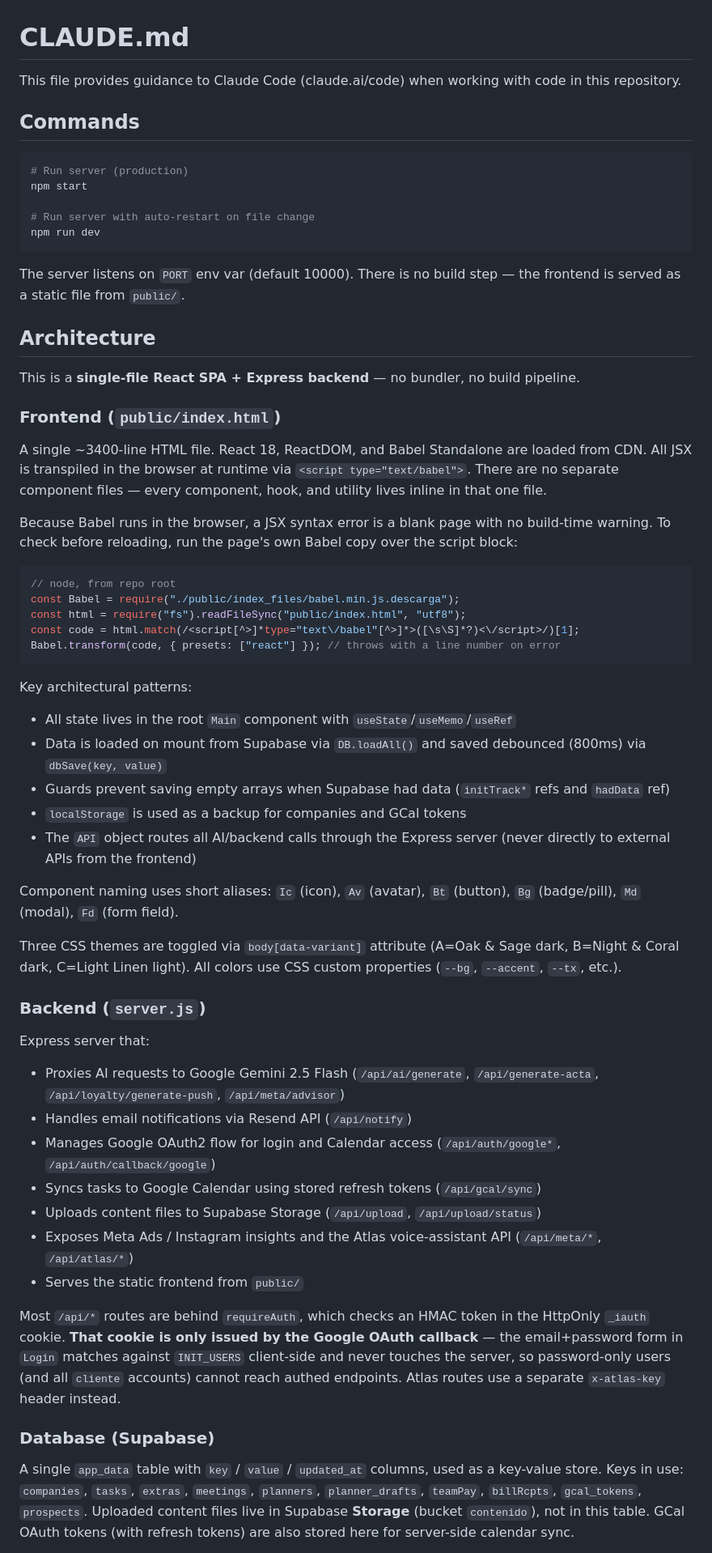
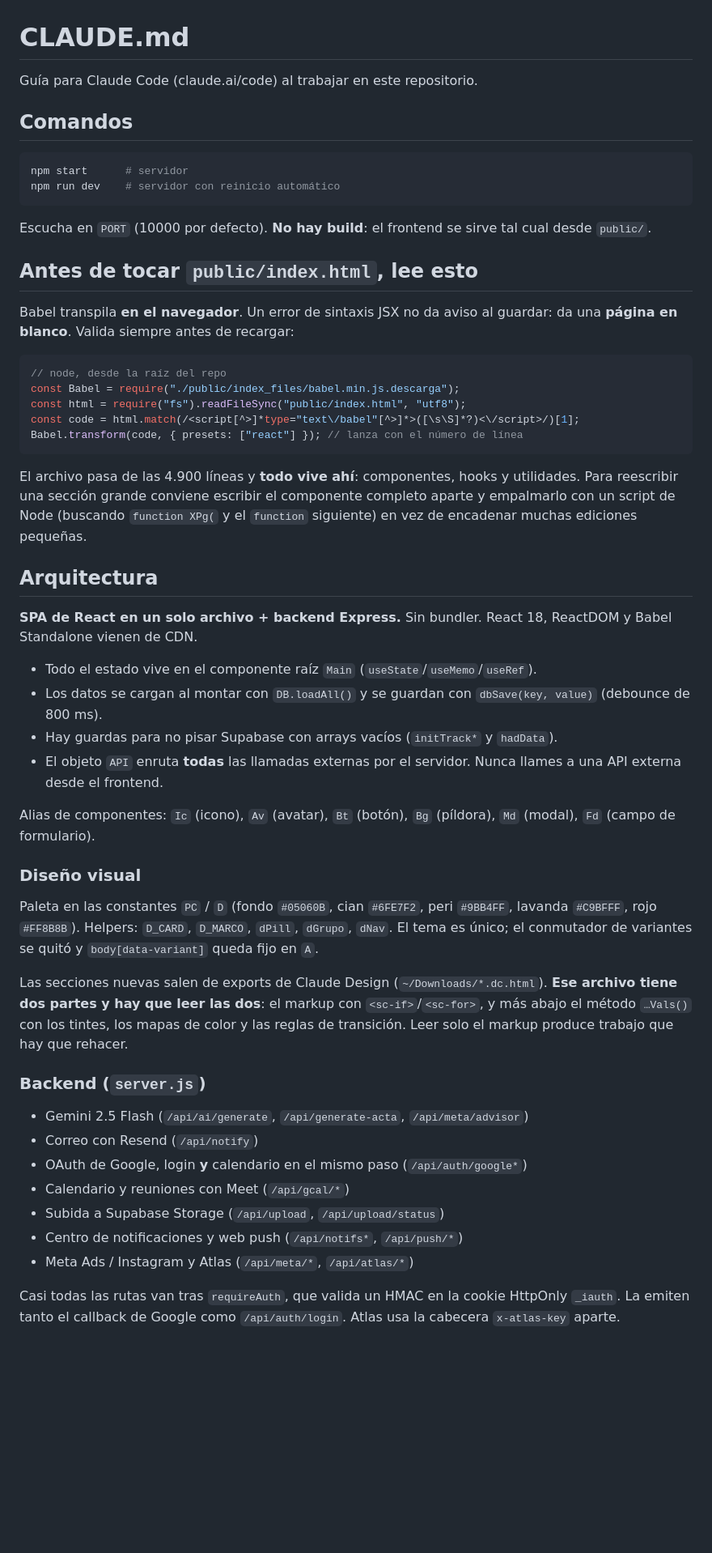
Before and after one commit to josevergara1999/App-Equipo-Inmersia-beta-0.01, a Markdown page: CLAUDE.md, the part around one of its changes. Shown at 81% size. GitHub-like rendering; blank space fills up the shorter version.

````diff
--- a/CLAUDE.md
+++ b/CLAUDE.md
@@ -1,64 +1,72 @@
 # CLAUDE.md
 
-This file provides guidance to Claude Code (claude.ai/code) when working with code in this repository.
+Guía para Claude Code (claude.ai/code) al trabajar en este repositorio.
 
-## Commands
+## Comandos
 
 ```bash
-# Run server (production)
-npm start
-
-# Run server with auto-restart on file change
-npm run dev
+npm start      # servidor
+npm run dev    # servidor con reinicio automático
 ```
 
-The server listens on `PORT` env var (default 10000). There is no build step — the frontend is served as a static file from `public/`.
+Escucha en `PORT` (10000 por defecto). **No hay build**: el frontend se sirve tal cual desde
+`public/`.
 
-## Architecture
+## Antes de tocar `public/index.html`, lee esto
 
-This is a **single-file React SPA + Express backend** — no bundler, no build pipeline.
-
-### Frontend (`public/index.html`)
-A single ~3400-line HTML file. React 18, ReactDOM, and Babel Standalone are loaded from CDN. All JSX is transpiled in the browser at runtime via `<script type="text/babel">`. There are no separate component files — every component, hook, and utility lives inline in that one file.
-
-Because Babel runs in the browser, a JSX syntax error is a blank page with no build-time
-warning. To check before reloading, run the page's own Babel copy over the script block:
+Babel transpila **en el navegador**. Un error de sintaxis JSX no da aviso al guardar: da una
+**página en blanco**. Valida siempre antes de recargar:
 
 ```js
-// node, from repo root
+// node, desde la raíz del repo
 const Babel = require("./public/index_files/babel.min.js.descarga");
 const html = require("fs").readFileSync("public/index.html", "utf8");
 const code = html.match(/<script[^>]*type="text\/babel"[^>]*>([\s\S]*?)<\/script>/)[1];
-Babel.transform(code, { presets: ["react"] }); // throws with a line number on error
+Babel.transform(code, { presets: ["react"] }); // lanza con el número de línea
 ```
 
-Key architectural patterns:
-- All state lives in the root `Main` component with `useState`/`useMemo`/`useRef`
-- Data is loaded on mount from Supabase via `DB.loadAll()` and saved debounced (800ms) via `dbSave(key, value)`
-- Guards prevent saving empty arrays when Supabase had data (`initTrack*` refs and `hadData` ref)
-- `localStorage` is used as a backup for companies and GCal tokens
-- The `API` object routes all AI/backend calls through the Express server (never directly to external APIs from the frontend)
+El archivo pasa de las 4.900 líneas y **todo vive ahí**: componentes, hooks y utilidades. Para
+reescribir una sección grande conviene escribir el componente completo aparte y empalmarlo con
+un script de Node (buscando `function XPg(` y el `function` siguiente) en vez de encadenar
+muchas ediciones pequeñas.
 
-Component naming uses short aliases: `Ic` (icon), `Av` (avatar), `Bt` (button), `Bg` (badge/pill), `Md` (modal), `Fd` (form field).
+## Arquitectura
 
-Three CSS themes are toggled via `body[data-variant]` attribute (A=Oak & Sage dark, B=Night & Coral dark, C=Light Linen light). All colors use CSS custom properties (`--bg`, `--accent`, `--tx`, etc.).
+**SPA de React en un solo archivo + backend Express.** Sin bundler. React 18, ReactDOM y Babel
+Standalone vienen de CDN.
+
+- Todo el estado vive en el componente raíz `Main` (`useState`/`useMemo`/`useRef`).
+- Los datos se cargan al montar con `DB.loadAll()` y se guardan con `dbSave(key, value)`
+  (debounce de 800 ms).
+- Hay guardas para no pisar Supabase con arrays vacíos (`initTrack*` y `hadData`).
+- El objeto `API` enruta **todas** las llamadas externas por el servidor. Nunca llames a una
+  API externa desde el frontend.
+
+Alias de componentes: `Ic` (icono), `Av` (avatar), `Bt` (botón), `Bg` (píldora), `Md` (modal),
+`Fd` (campo de formulario).
+
+### Diseño visual
+
+Paleta en las constantes `PC` / `D` (fondo `#05060B`, cian `#6FE7F2`, peri `#9BB4FF`, lavanda
+`#C9BFFF`, rojo `#FF8B8B`). Helpers: `D_CARD`, `D_MARCO`, `dPill`, `dGrupo`, `dNav`. El tema es
+único; el conmutador de variantes se quitó y `body[data-variant]` queda fijo en `A`.
+
+Las secciones nuevas salen de exports de Claude Design (`~/Downloads/*.dc.html`). **Ese
+archivo tiene dos partes y hay que leer las dos**: el markup con `<sc-if>`/`<sc-for>`, y más
+abajo el método `…Vals()` con los tintes, los mapas de color y las reglas de transición. Leer
+solo el markup produce trabajo que hay que rehacer.
 
 ### Backend (`server.js`)
-Express server that:
-- Proxies AI requests to Google Gemini 2.5 Flash (`/api/ai/generate`, `/api/generate-acta`, `/api/loyalty/generate-push`, `/api/meta/advisor`)
-- Handles email notifications via Resend API (`/api/notify`)
-- Manages Google OAuth2 flow for login and Calendar access (`/api/auth/google*`, `/api/auth/callback/google`)
-- Syncs tasks to Google Calendar using stored refresh tokens (`/api/gcal/sync`)
-- Uploads content files to Supabase Storage (`/api/upload`, `/api/upload/status`)
-- Exposes Meta Ads / Instagram insights and the Atlas voice-assistant API (`/api/meta/*`, `/api/atlas/*`)
-- Serves the static frontend from `public/`
 
-Most `/api/*` routes are behind `requireAuth`, which checks an HMAC token in the HttpOnly
-`_iauth` cookie. **That cookie is only issued by the Google OAuth callback** — the
-email+password form in `Login` matches against `INIT_USERS` client-side and never touches
-the server, so password-only users (and all `cliente` accounts) cannot reach authed
-endpoints. Atlas routes use a separate `x-atlas-key` header instead.
+- Gemini 2.5 Flash (`/api/ai/generate`, `/api/generate-acta`, `/api/meta/advisor`)
+- Correo con Resend (`/api/notify`)
+- OAuth de Google, login **y** calendario en el mismo paso (`/api/auth/google*`)
+- Calendario y reuniones con Meet (`/api/gcal/*`)
+- Subida a Supabase Storage (`/api/upload`, `/api/upload/status`)
+- Centro de notificaciones y web push (`/api/notifs*`, `/api/push/*`)
+- Meta Ads / Instagram y Atlas (`/api/meta/*`, `/api/atlas/*`)
 
-### Database (Supabase)
-A single `app_data` table with `key` / `value` / `updated_at` columns, used as a key-value store. Keys in use: `companies`, `tasks`, `extras`, `meetings`, `planners`, `planner_drafts`, `teamPay`, `billRcpts`, `gcal_tokens`, `prospects`. Uploaded content files live in Supabase **Storage** (bucket `contenido`), not in this table. GCal OAuth tokens (with refresh tokens) are also stored here for server-side calendar sync.
+Casi todas las rutas van tras `requireAuth`, que valida un HMAC en la cookie HttpOnly
+`_iauth`. La emiten tanto el callback de Google como `/api/auth/login`. Atlas usa la cabecera
+`x-atlas-key` aparte.
 
````
Also changed, not shown: other parts of CLAUDE.md (+118 -51 lines).
